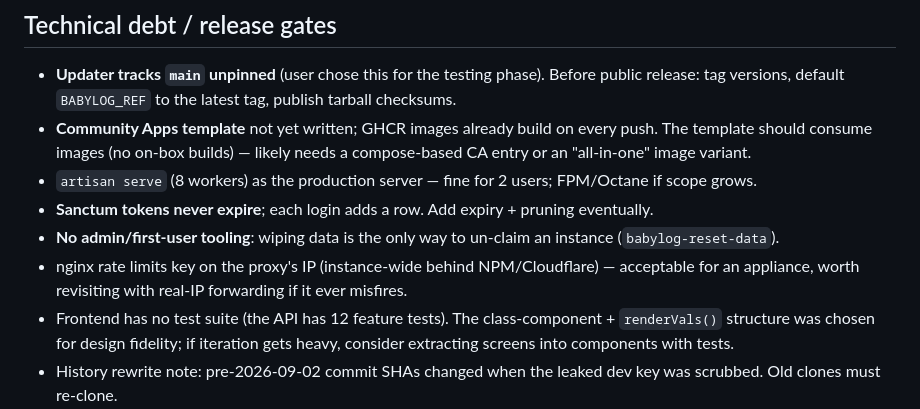
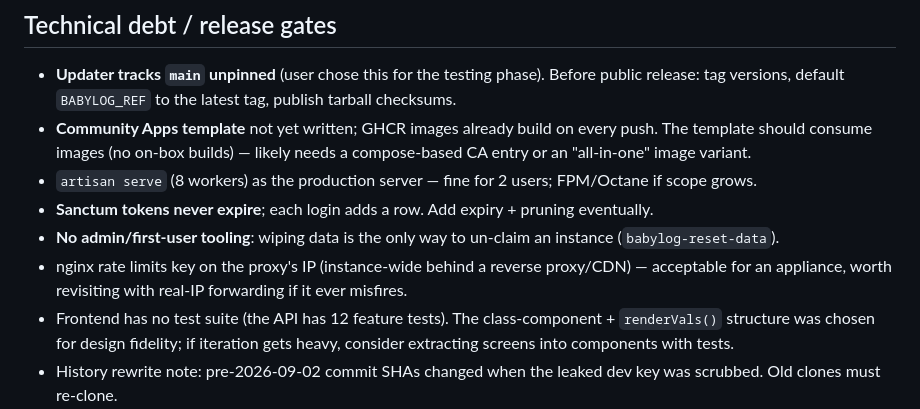
Before and after one commit to straplocked/baby-log, a Markdown page: docs/known-limitations.md, the part around the change. Drawn GitHub-style.

```diff
--- a/docs/known-limitations.md
+++ b/docs/known-limitations.md
@@ -29,6 +29,6 @@ Honest list of what's missing, stubbed, or deliberately deferred — the startin
 - `artisan serve` (8 workers) as the production server — fine for 2 users; FPM/Octane if scope grows.
 - **Sanctum tokens never expire**; each login adds a row. Add expiry + pruning eventually.
 - **No admin/first-user tooling**: wiping data is the only way to un-claim an instance (`babylog-reset-data`).
-- nginx rate limits key on the proxy's IP (instance-wide behind NPM/Cloudflare) — acceptable for an appliance, worth revisiting with real-IP forwarding if it ever misfires.
+- nginx rate limits key on the proxy's IP (instance-wide behind a reverse proxy/CDN) — acceptable for an appliance, worth revisiting with real-IP forwarding if it ever misfires.
 - Frontend has no test suite (the API has 12 feature tests). The class-component + `renderVals()` structure was chosen for design fidelity; if iteration gets heavy, consider extracting screens into components with tests.
 - History rewrite note: pre-2026-09-02 commit SHAs changed when the leaked dev key was scrubbed. Old clones must re-clone.
```
Also changed, not shown: CLAUDE.md (+2 -2 lines), docs/operations.md (+6 -6 lines).
